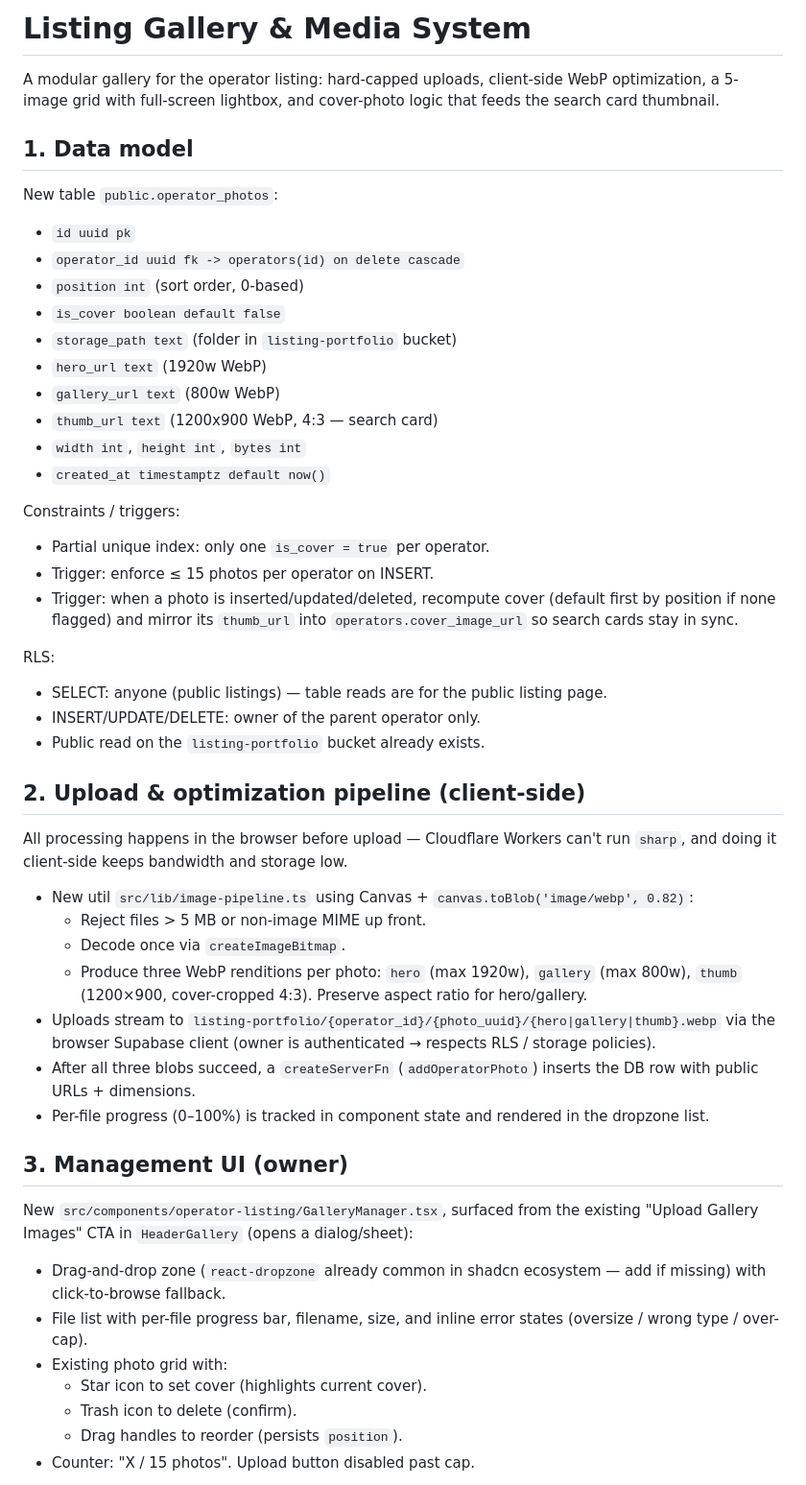
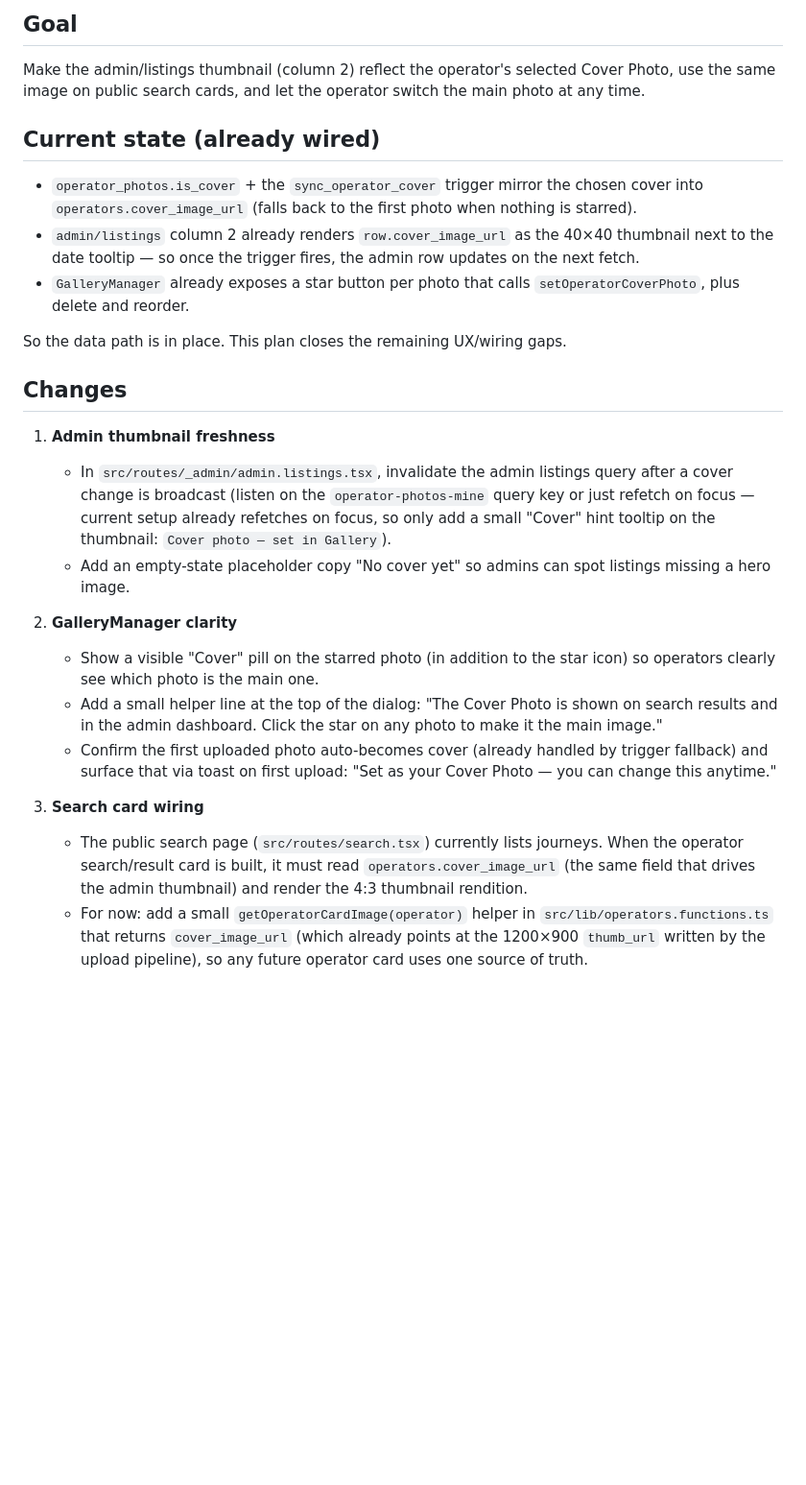
Before and after one commit to Startupabl/Fishtrippers, a Markdown page: .lovable/plan.md, the part around one of its changes. Shown at 96% size. Drawn GitHub-style; blank space fills up the shorter version.

Commit message:
Changes
Co-authored-by: Startupabl <293786914+Startupabl@users.noreply.github.com>

```diff
--- a/.lovable/plan.md
+++ b/.lovable/plan.md
@@ -1,53 +1,27 @@
-# Listing Gallery & Media System
+## Goal
 
-A modular gallery for the operator listing: hard-capped uploads, client-side WebP optimization, a 5-image grid with full-screen lightbox, and cover-photo logic that feeds the search card thumbnail.
+Make the admin/listings thumbnail (column 2) reflect the operator's selected Cover Photo, use the same image on public search cards, and let the operator switch the main photo at any time.
 
-## 1. Data model
+## Current state (already wired)
 
-New table `public.operator_photos`:
+- `operator_photos.is_cover` + the `sync_operator_cover` trigger mirror the chosen cover into `operators.cover_image_url` (falls back to the first photo when nothing is starred).
+- `admin/listings` column 2 already renders `row.cover_image_url` as the 40×40 thumbnail next to the date tooltip — so once the trigger fires, the admin row updates on the next fetch.
+- `GalleryManager` already exposes a star button per photo that calls `setOperatorCoverPhoto`, plus delete and reorder.
 
-- `id uuid pk`
-- `operator_id uuid fk -> operators(id) on delete cascade`
-- `position int` (sort order, 0-based)
-- `is_cover boolean default false`
-- `storage_path text` (folder in `listing-portfolio` bucket)
-- `hero_url text` (1920w WebP)
-- `gallery_url text` (800w WebP)
-- `thumb_url text` (1200x900 WebP, 4:3 — search card)
-- `width int`, `height int`, `bytes int`
-- `created_at timestamptz default now()`
+So the data path is in place. This plan closes the remaining UX/wiring gaps.
 
-Constraints / triggers:
-- Partial unique index: only one `is_cover = true` per operator.
-- Trigger: enforce ≤ 15 photos per operator on INSERT.
-- Trigger: when a photo is inserted/updated/deleted, recompute cover (default first by position if none flagged) and mirror its `thumb_url` into `operators.cover_image_url` so search cards stay in sync.
+## Changes
 
-RLS:
-- SELECT: anyone (public listings) — table reads are for the public listing page.
-- INSERT/UPDATE/DELETE: owner of the parent operator only.
-- Public read on the `listing-portfolio` bucket already exists.
+1. **Admin thumbnail freshness**
+   - In `src/routes/_admin/admin.listings.tsx`, invalidate the admin listings query after a cover change is broadcast (listen on the `operator-photos-mine` query key or just refetch on focus — current setup already refetches on focus, so only add a small "Cover" hint tooltip on the thumbnail: `Cover photo — set in Gallery`).
+   - Add an empty-state placeholder copy "No cover yet" so admins can spot listings missing a hero image.
 
-## 2. Upload & optimization pipeline (client-side)
+2. **GalleryManager clarity**
+   - Show a visible "Cover" pill on the starred photo (in addition to the star icon) so operators clearly see which photo is the main one.
+   - Add a small helper line at the top of the dialog: "The Cover Photo is shown on search results and in the admin dashboard. Click the star on any photo to make it the main image."
+   - Confirm the first uploaded photo auto-becomes cover (already handled by trigger fallback) and surface that via toast on first upload: "Set as your Cover Photo — you can change this anytime."
 
-All processing happens in the browser before upload — Cloudflare Workers can't run `sharp`, and doing it client-side keeps bandwidth and storage low.
+3. **Search card wiring**
+   - The public search page (`src/routes/search.tsx`) currently lists journeys. When the operator search/result card is built, it must read `operators.cover_image_url` (the same field that drives the admin thumbnail) and render the 4:3 thumbnail rendition.
+   - For now: add a small `getOperatorCardImage(operator)` helper in `src/lib/operators.functions.ts` that returns `cover_image_url` (which already points at the 1200×900 `thumb_url` written by the upload pipeline), so any future operator card uses one source of truth.
 
-- New util `src/lib/image-pipeline.ts` using Canvas + `canvas.toBlob('image/webp', 0.82)`:
-  - Reject files > 5 MB or non-image MIME up front.
-  - Decode once via `createImageBitmap`.
-  - Produce three WebP renditions per photo: `hero` (max 1920w), `gallery` (max 800w), `thumb` (1200×900, cover-cropped 4:3). Preserve aspect ratio for hero/gallery.
-- Uploads stream to `listing-portfolio/{operator_id}/{photo_uuid}/{hero|gallery|thumb}.webp` via the browser Supabase client (owner is authenticated → respects RLS / storage policies).
-- After all three blobs succeed, a `createServerFn` (`addOperatorPhoto`) inserts the DB row with public URLs + dimensions.
-- Per-file progress (0–100%) is tracked in component state and rendered in the dropzone list.
-
-## 3. Management UI (owner)
-
-New `src/components/operator-listing/GalleryManager.tsx`, surfaced from the existing "Upload Gallery Images" CTA in `HeaderGallery` (opens a dialog/sheet):
-
-- Drag-and-drop zone (`react-dropzone` already common in shadcn ecosystem — add if missing) with click-to-browse fallback.
-- File list with per-file progress bar, filename, size, and inline error states (oversize / wrong type / over-cap).
-- Existing photo grid with:
-  - Star icon to set cover (highlights current cover).
-  - Trash icon to delete (confirm).
-  - Drag handles to reorder (persists `position`).
-- Counter: "X / 15 photos". Upload button disabled past cap.
-
```
Also changed, not shown: other parts of .lovable/plan.md (+11 -37 lines).
